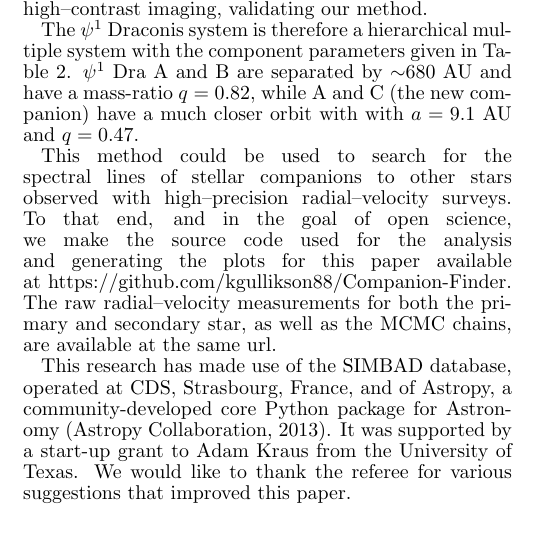
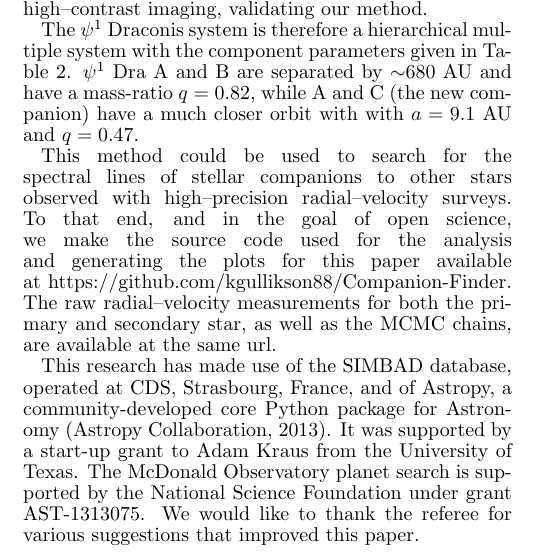
Before and after one commit to kgullikson88/Companion-Finder, a LaTeX document (paper/ms.tex): part of one column of page 4 of 5, cut so that both start at the same text. Compiled offline with pdfLaTeX.

```diff
--- a/paper/ms.tex
+++ b/paper/ms.tex
@@ -296,7 +296,7 @@
 This method could be used to search for the spectral lines of stellar companions to other stars observed with high--precision radial--velocity surveys. To that end, and in the goal of open science, we make the source code used for the analysis and generating the plots for this paper available at \url{https://github.com/kgullikson88/Companion-Finder}. The raw radial--velocity measurements for both the primary and secondary star, as well as the MCMC chains, are available at the same url.
 
 This research has made use of the SIMBAD database, operated at CDS, Strasbourg, France, and of Astropy, a community-developed core Python package for Astronomy (Astropy Collaboration, 2013).
-It was supported by a start-up grant to Adam Kraus from the University of Texas. We would like to thank the referee for various suggestions that improved this paper.
+It was supported by a start-up grant to Adam Kraus from the University of Texas. The McDonald Observatory planet search is supported by the National Science Foundation under grant AST-1313075. We would like to thank the referee for various suggestions that improved this paper.
 
 
 
```
Also changed, not shown: paper/ms.pdf, 2 other files.
